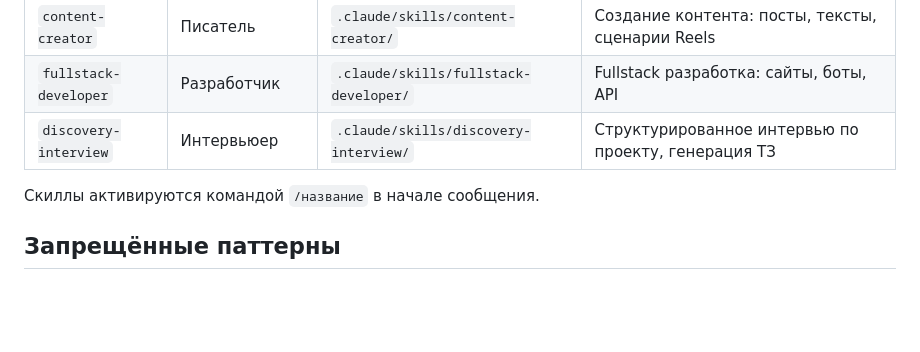
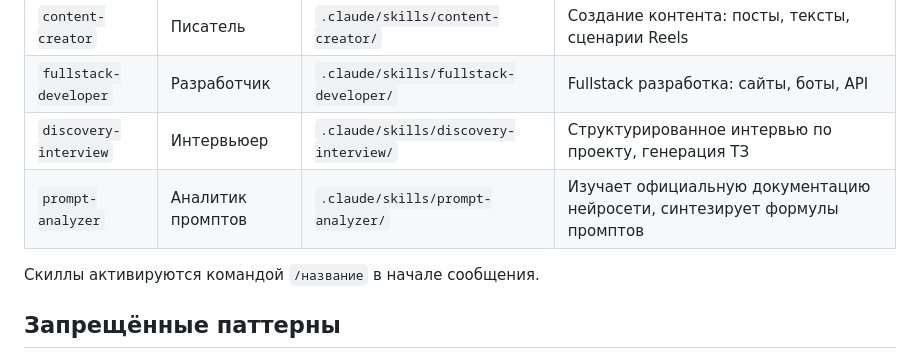
Before and after one commit to anjelina0508/dr-kazilova-agent, a Markdown page: CLAUDE.md, the part around the change. Drawn GitHub-style; blank space fills up the shorter version.

Commit message:
Add prompt-analyzer skill and update skills table in CLAUDE.md
Co-Authored-By: Claude Sonnet 4.6 <noreply@anthropic.com>

```diff
--- a/CLAUDE.md
+++ b/CLAUDE.md
@@ -97,6 +97,7 @@
 | `content-creator` | Писатель | `.claude/skills/content-creator/` | Создание контента: посты, тексты, сценарии Reels |
 | `fullstack-developer` | Разработчик | `.claude/skills/fullstack-developer/` | Fullstack разработка: сайты, боты, API |
 | `discovery-interview` | Интервьюер | `.claude/skills/discovery-interview/` | Структурированное интервью по проекту, генерация ТЗ |
+| `prompt-analyzer` | Аналитик промптов | `.claude/skills/prompt-analyzer/` | Изучает официальную документацию нейросети, синтезирует формулы промптов |
 
 Скиллы активируются командой `/название` в начале сообщения.
 
```
Also changed, not shown: 1 other file.
